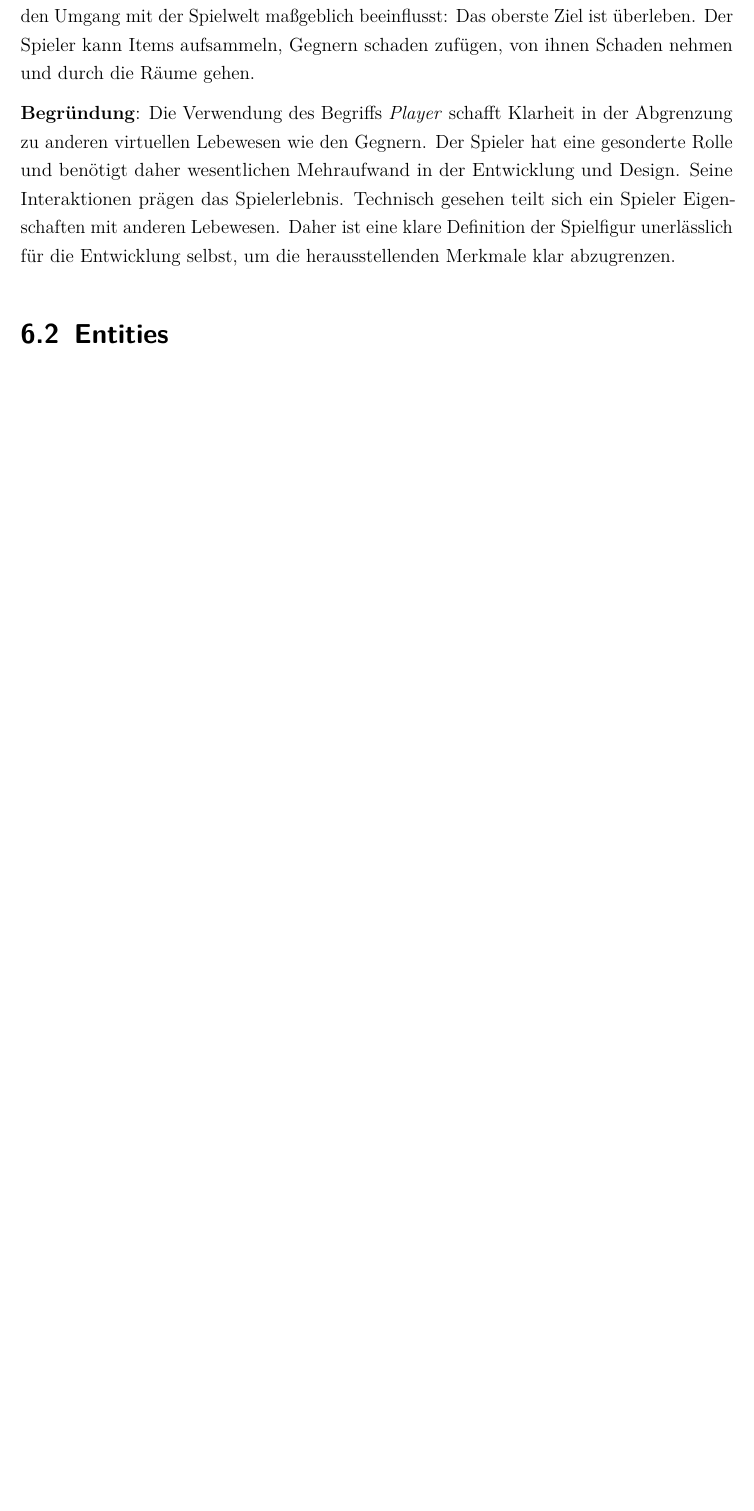
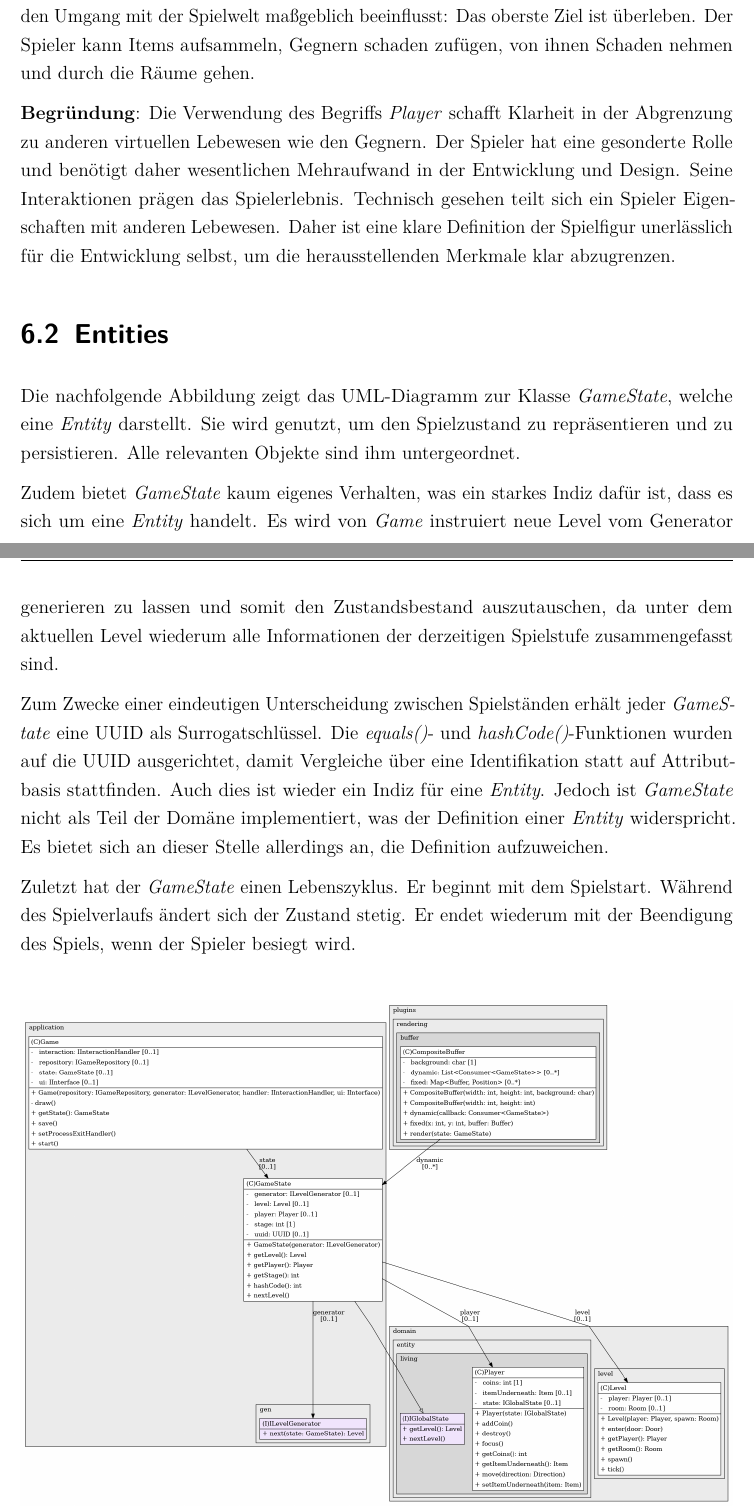
Before and after one commit to llambdaa/ASE-Dokumentation, a LaTeX thesis (Thesis.tex, which reads Inhalt/04_Inhalt/DDD.tex): part of page 34 of 44 before the commit and two parts of pages 34 and 35 of 45 after it, the two joined at a grey line, cut so that both start at the same text, the shorter picture padded with empty space. Compiled offline with pdfLaTeX.

Commit message:
Chapter 6 Complete

```diff
--- a/Inhalt/04_Inhalt/DDD.tex
+++ b/Inhalt/04_Inhalt/DDD.tex
@@ -71,6 +71,39 @@ Definition der Spielfigur unerlässlich für die Entwicklung selbst, um
 die herausstellenden Merkmale klar abzugrenzen.
 
 \section{Entities}
+Die nachfolgende Abbildung zeigt das UML-Diagramm zur Klasse
+\textit{GameState}, welche eine \textit{Entity} darstellt. Sie wird
+genutzt, um den Spielzustand zu repräsentieren und zu persistieren.
+Alle relevanten Objekte sind ihm untergeordnet.
+
+Zudem bietet \textit{GameState} kaum eigenes Verhalten, was ein
+starkes Indiz dafür ist, dass es sich um eine \textit{Entity} handelt.
+Es wird von \textit{Game} instruiert neue Level vom Generator
+generieren zu lassen und somit den Zustandsbestand auszutauschen, da
+unter dem aktuellen Level wiederum alle Informationen der derzeitigen
+Spielstufe zusammengefasst sind.
+
+Zum Zwecke einer eindeutigen Unterscheidung zwischen Spielständen
+erhält jeder \textit{GameState} eine UUID als Surrogatschlüssel.
+Die \textit{equals()}- und \textit{hashCode()}-Funktionen wurden auf
+die UUID ausgerichtet, damit Vergleiche über eine Identifikation
+statt auf Attributbasis stattfinden. Auch dies ist wieder ein Indiz
+für eine \textit{Entity}. Jedoch ist \textit{GameState} nicht als Teil der
+Domäne implementiert, was der Definition einer \textit{Entity}
+widerspricht. Es bietet sich an dieser Stelle allerdings an, die
+Definition aufzuweichen.
+
+Zuletzt hat der \textit{GameState} einen Lebenszyklus. Er beginnt mit
+dem Spielstart. Während des Spielverlaufs ändert sich der Zustand
+stetig. Er endet wiederum mit der Beendigung des Spiels, wenn der
+Spieler besiegt wird.
+
+\vspace{0.5cm}
+\begin{figure}[H]
+    \centering
+    \includegraphics[width=1\linewidth]{Bilder/Visualisierung/GameState_structure.png}
+    \caption{Entities \textit{GameState}}
+\end{figure}
 
 \section{Value Objects}
 Die nachfolgende Abbildung zeigt das UML-Diagramm zur Klasse
```
Also changed, not shown: Bilder/Visualisierung/GameState_structure.png (added), Thesis.pdf, Inhalt/04_Inhalt/DDD.tex (3 more changed lines).
